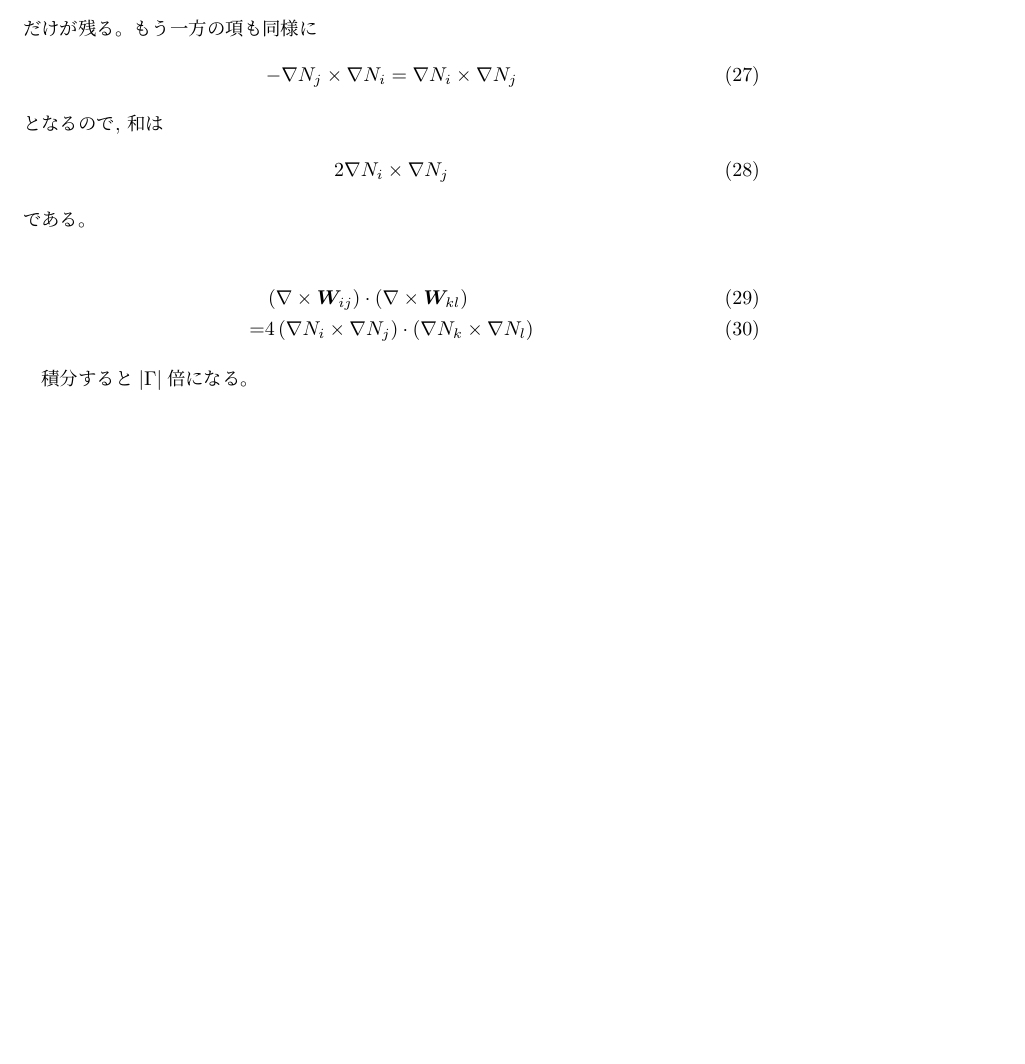
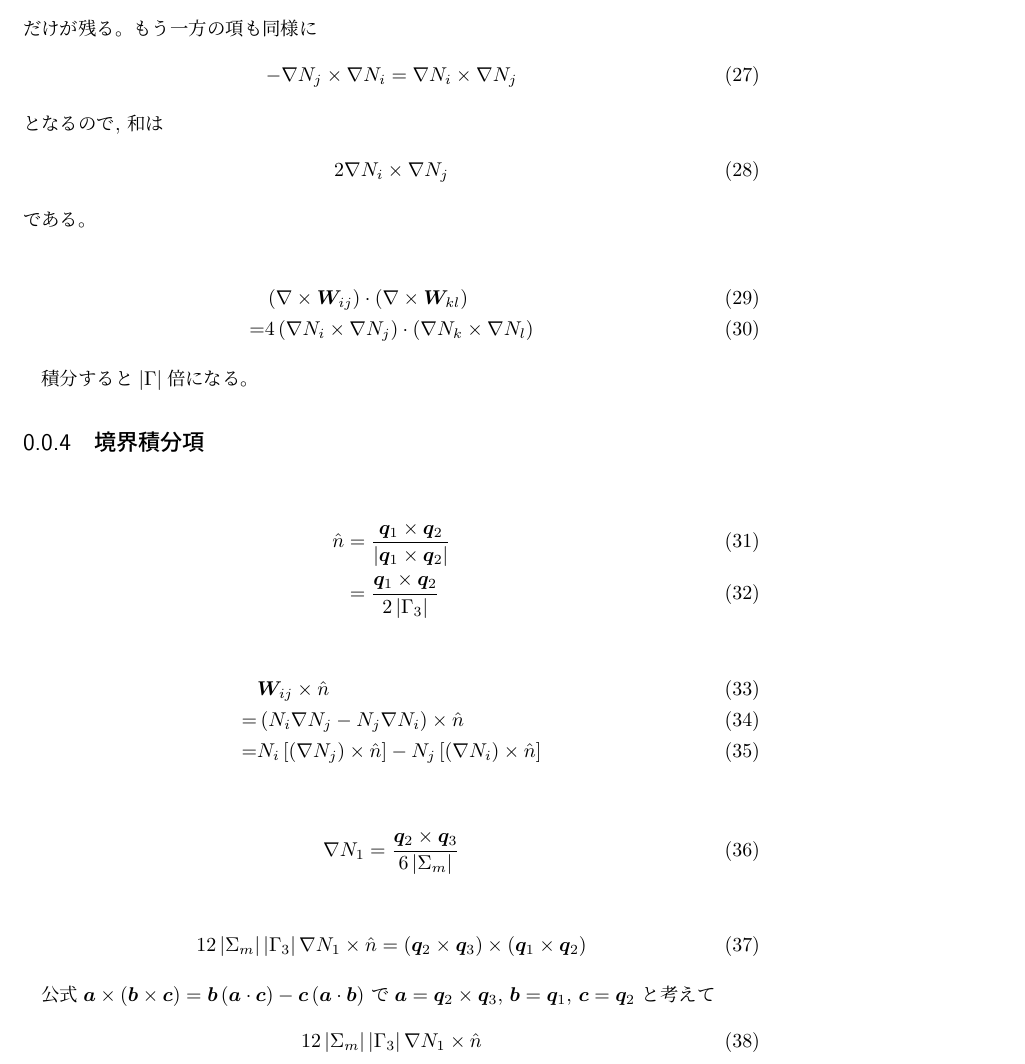
Before and after one commit to yammouch/danal_lesson, a LaTeX book (cem/deriv_test.tex, which reads cem/deriv.tex): part of page 3 of 3, cut so that both start at the same text, the shorter picture padded with empty space. Compiled offline with pLaTeX and dvipdfmx.

Commit message:
Boundary integral term has been added.

```diff
--- a/cem/deriv.tex
+++ b/cem/deriv.tex
@@ -194,3 +194,41 @@ $f=N_j$とすると,
 \end{align}
 
 積分すると$\left|\Gamma\right|$倍になる。
+
+\subsection{境界積分項}
+
+\begin{align}
+\hat{n}&=\frac{
+\bm{q}_1\times\bm{q}_2
+}{
+\left|\bm{q}_1\times\bm{q}_2\right|
+}\\
+&=\frac{\bm{q}_1\times\bm{q}_2}{2\left|\Gamma_3\right|}
+\end{align}
+
+\begin{align}
+&\bm{W}_{ij}\times\hat{n}\\
+=&\left(N_i\nabla N_j-N_j\nabla N_i\right)\times\hat{n}\\
+=&N_i\left[\left(\nabla N_j\right)\times\hat{n}\right]
+ -N_j\left[\left(\nabla N_i\right)\times\hat{n}\right]
+\end{align}
+
+\begin{align}
+\nabla N_1 = \frac{\bm{q}_2\times\bm{q}_3}{6\left|\Sigma_m\right|}
+\end{align}
+
+\begin{align}
+12\left|\Sigma_m\right|\left|\Gamma_3\right|\nabla N_1\times\hat{n}
+&=\left(\bm{q}_2\times\bm{q}_3\right)\times\left(\bm{q}_1\times\bm{q}_2\right)
+\end{align}
+
+公式
+$\bm{a}\times\left(\bm{b}\times\bm{c}\right)
+=\bm{b}\left(\bm{a}\cdot\bm{c}\right)
+-\bm{c}\left(\bm{a}\cdot\bm{b}\right)$
+で
+$\bm{a}=\bm{q}_2\times\bm{q}_3$, $\bm{b}=\bm{q}_1$, $\bm{c}=\bm{q}_2$
+と考えて
+\begin{align}
+12\left|\Sigma_m\right|\left|\Gamma_3\right|\nabla N_1\times\hat{n}
+\end{align}
```
